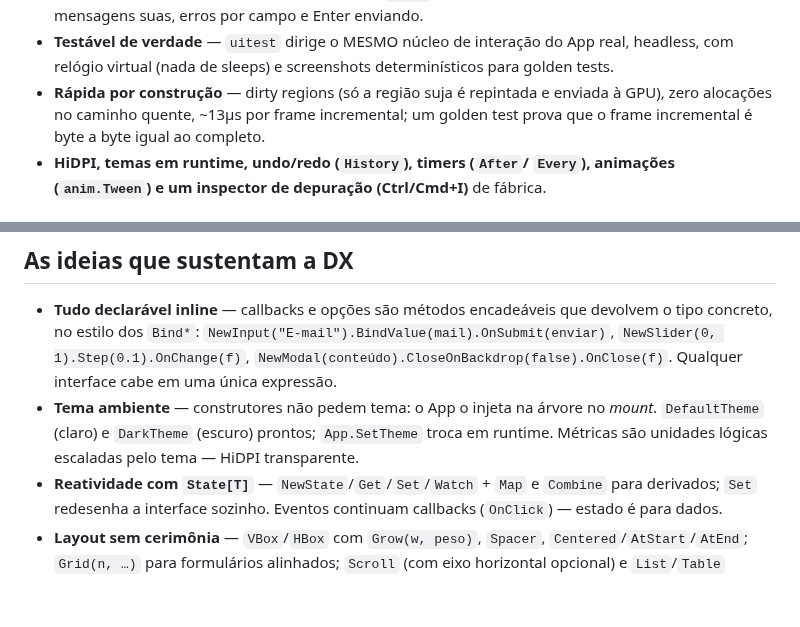
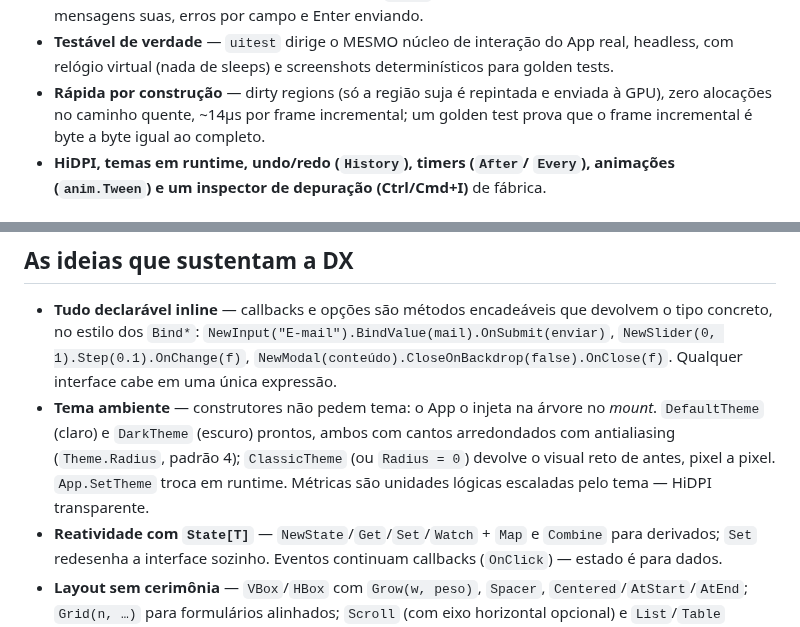
Before and after one commit to JonathanSantos/JUIGo, a Markdown page: README.md, 2 parts joined by grey strips. Drawn GitHub-style; blank space fills up the shorter version.

```diff
--- a/README.md
+++ b/README.md
@@ -37,7 +37,7 @@ própria lib — [`go run ./docs/gerar`](docs/gerar/main.go).*
   App real, headless, com relógio virtual (nada de sleeps) e screenshots
   determinísticos para golden tests.
 - **Rápida por construção** — dirty regions (só a região suja é repintada e
-  enviada à GPU), zero alocações no caminho quente, ~13µs por frame
+  enviada à GPU), zero alocações no caminho quente, ~14µs por frame
   incremental; um golden test prova que o frame incremental é byte a byte
   igual ao completo.
 - **HiDPI, temas em runtime, undo/redo (`History`), timers (`After`/
@@ -106,9 +106,11 @@ de verdade e a interface é uma projeção dele.
   `NewModal(conteúdo).CloseOnBackdrop(false).OnClose(f)`. Qualquer
   interface cabe em uma única expressão.
 - **Tema ambiente** — construtores não pedem tema: o App o injeta na árvore
-  no *mount*. `DefaultTheme` (claro) e `DarkTheme` (escuro) prontos;
-  `App.SetTheme` troca em runtime. Métricas são unidades lógicas escaladas
-  pelo tema — HiDPI transparente.
+  no *mount*. `DefaultTheme` (claro) e `DarkTheme` (escuro) prontos, ambos
+  com cantos arredondados com antialiasing (`Theme.Radius`, padrão 4);
+  `ClassicTheme` (ou `Radius = 0`) devolve o visual reto de antes, pixel a
+  pixel. `App.SetTheme` troca em runtime. Métricas são unidades lógicas
+  escaladas pelo tema — HiDPI transparente.
 - **Reatividade com `State[T]`** — `NewState`/`Get`/`Set`/`Watch` + `Map` e
   `Combine` para derivados; `Set` redesenha a interface sozinho. Eventos
   continuam callbacks (`OnClick`) — estado é para dados.
```
Also changed, not shown: docs/ARQUITETURA.md (+11 -2 lines), docs/cells.png, docs/quick-form.png, docs/todomvc.png, docs/vitrine-claro.png, docs/vitrine-escuro.png.
